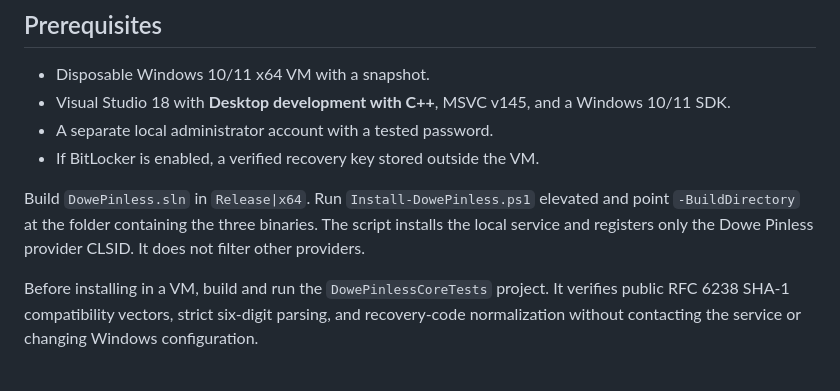
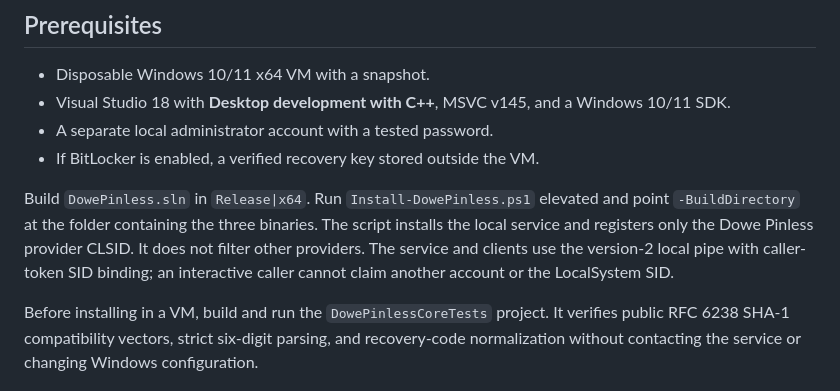
Before and after one commit to mrjohndowe/Dowe_Pinless, a Markdown page: docs/Operations.md, the part around the change. Drawn GitHub-style.

```diff
--- a/docs/Operations.md
+++ b/docs/Operations.md
@@ -10,6 +10,8 @@
 Build `DowePinless.sln` in `Release|x64`. Run `Install-DowePinless.ps1` elevated and point
 `-BuildDirectory` at the folder containing the three binaries. The script installs the local
 service and registers only the Dowe Pinless provider CLSID. It does not filter other providers.
+The service and clients use the version-2 local pipe with caller-token SID binding; an
+interactive caller cannot claim another account or the LocalSystem SID.
 
 Before installing in a VM, build and run the `DowePinlessCoreTests` project. It verifies public
 RFC 6238 SHA-1 compatibility vectors, strict six-digit parsing, and recovery-code normalization
```
Also changed, not shown: README.md (+1 -0 lines), docs/Architecture.md (+11 -8 lines).
